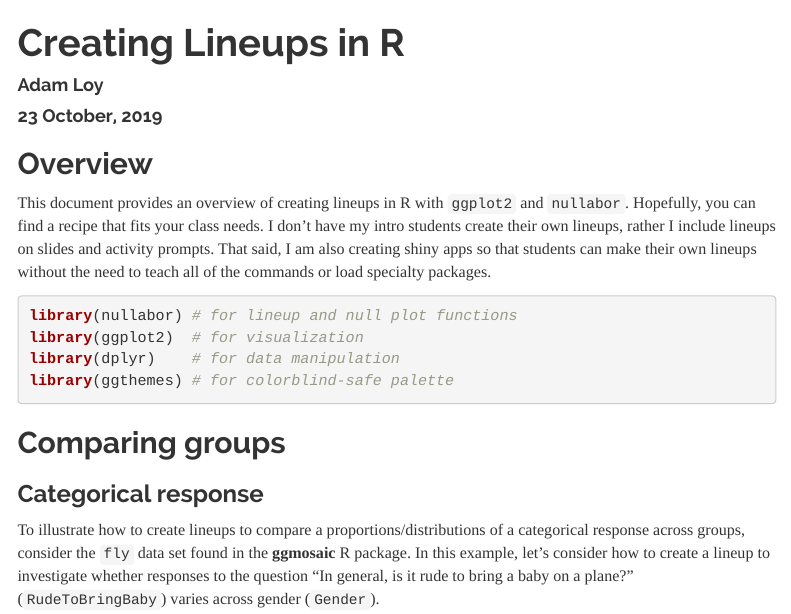
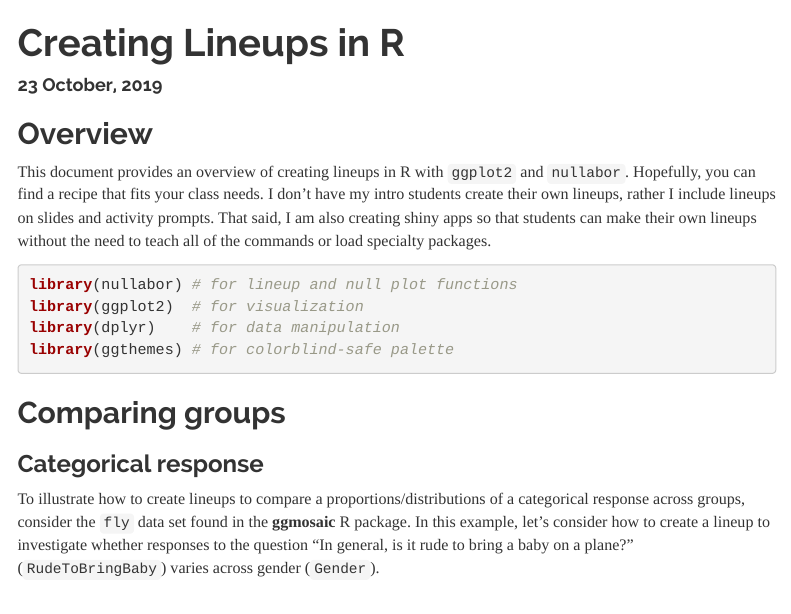
Before and after one commit to aloy/classroom-vizinf, an R Markdown document (docs/lineups_in_R.Rmd): the page in a window 1100 px wide, from its top. Rendered offline with R 4.5, knitr and Pandoc, with nearby package versions; code that draws random numbers runs with fixed seeds of ours; some code elsewhere in the file could not run offline; menus at the side of the page are left out.

Commit message:
project page?

```diff
--- a/docs/lineups_in_R.Rmd
+++ b/docs/lineups_in_R.Rmd
@@ -1,6 +1,7 @@
 ---
+name: "Creating Lineups in R"
 title: "Creating Lineups in R"
-author: "Adam Loy"
+output_dir: "."
 date: "`r format(Sys.time(), '%d %B, %Y')`"
 output:
  html_document:
```
Also changed, not shown: 1 other file.
